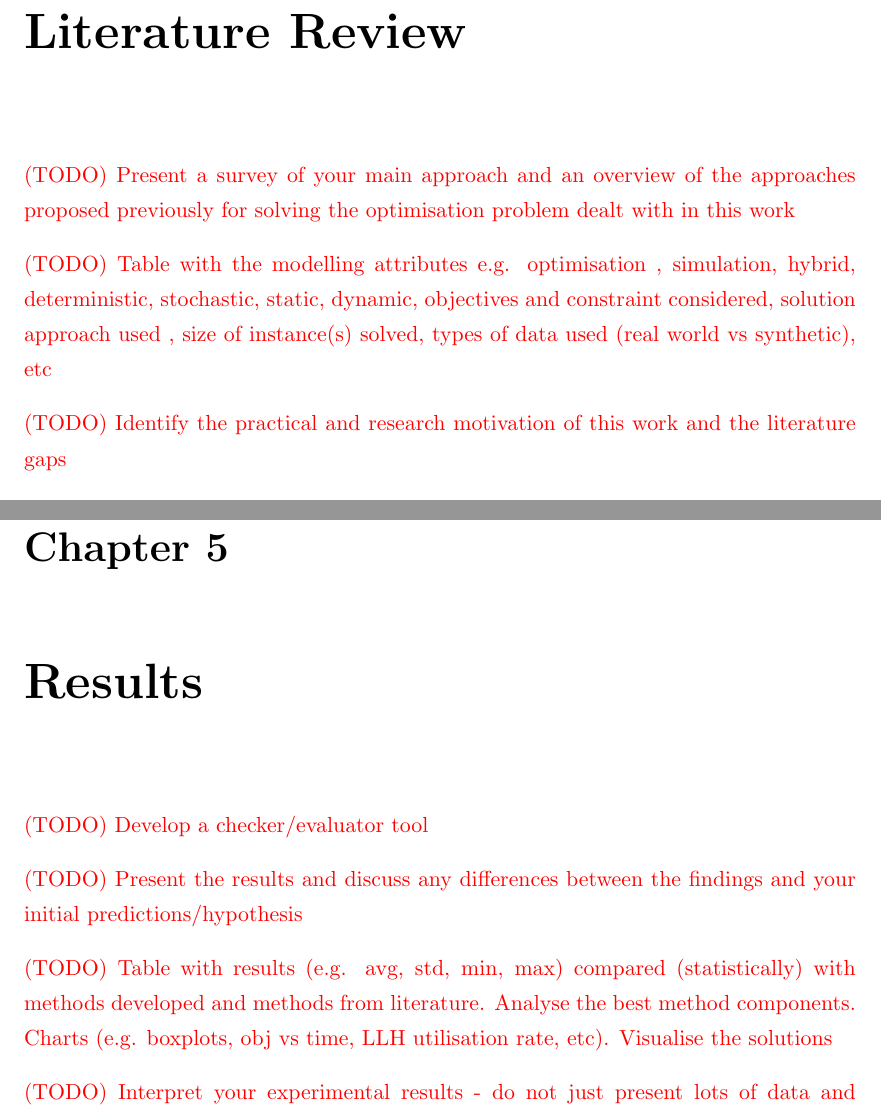
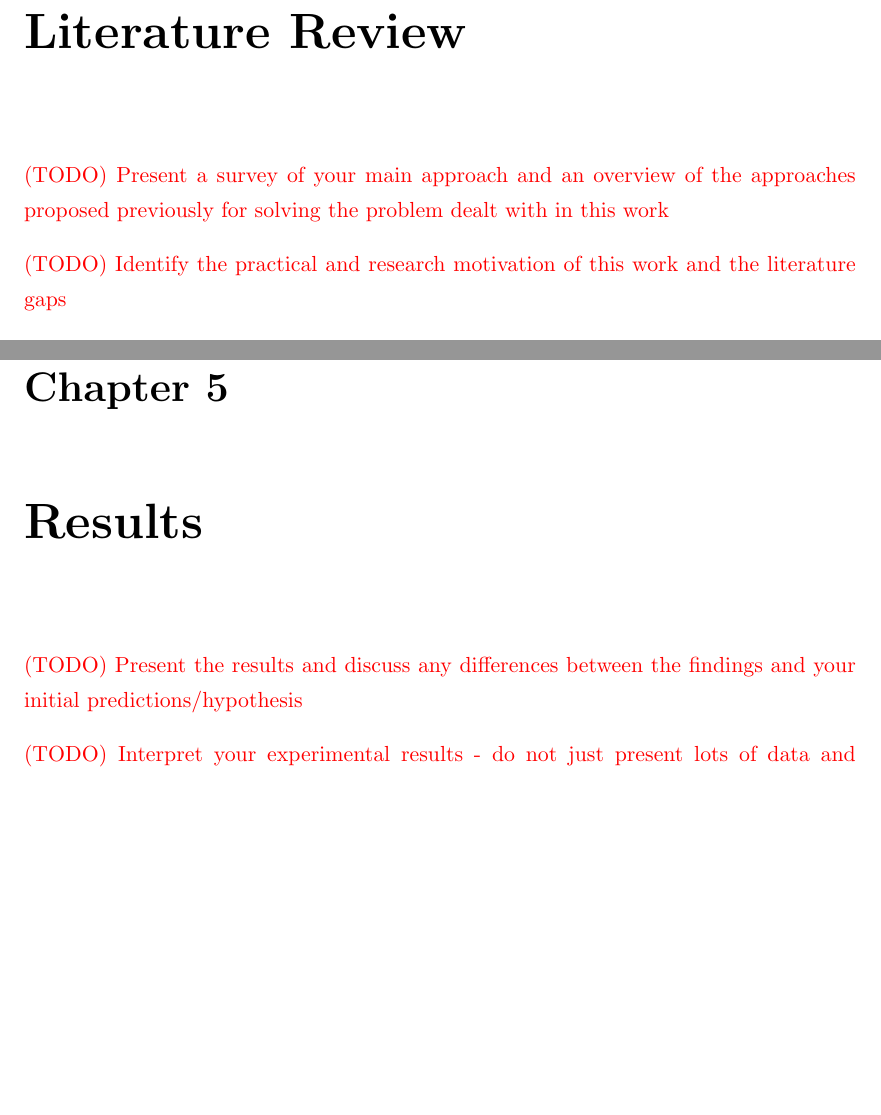
Before and after one commit to TIYAPAT20/thesis, a LaTeX thesis (main.tex, which reads Chapters/Chapter2.tex, Chapters/Chapter5.tex): two parts of pages 12 and 15 of 21, joined at a grey line, cut so that both start at the same text, the shorter picture padded with empty space. Compiled offline with pdfLaTeX.

Commit message:
final version

```diff
--- a/Chapters/Chapter2.tex
+++ b/Chapters/Chapter2.tex
@@ -2,9 +2,7 @@
 \label{Chapter2}
 \lhead{Chapter 2. \emph{Literature Review}}
 
-\todo{Present a survey of your main approach and an overview of the approaches proposed previously for solving the optimisation problem dealt with in this work}
-
-\todo{Table with the modelling attributes e.g. optimisation , simulation, hybrid, deterministic, stochastic, static, dynamic, objectives and  constraint considered,  solution approach used , size of instance(s) solved, types of data used (real world  vs synthetic), etc}
+\todo{Present a survey of your main approach and an overview of the approaches proposed previously for solving the problem dealt with in this work}
 
 \todo{Identify the practical and research motivation of this work and the literature gaps}
 
--- a/Chapters/Chapter5.tex
+++ b/Chapters/Chapter5.tex
@@ -2,11 +2,7 @@
 \label{Chapter5}
 \lhead{Chapter 5. \emph{Results}}
 
-\todo{Develop a checker/evaluator tool}
-
 \todo{Present the results and discuss any differences between the findings and your initial predictions/hypothesis}
-
-\todo{Table with results (e.g. avg, std, min, max) compared (statistically) with methods developed and methods from literature. Analyse the best method components. Charts (e.g. boxplots, obj vs time, LLH utilisation rate, etc). Visualise the solutions}
 
 \todo{Interpret your experimental results - do not just present lots of data and expect the reader to understand it.
 Evaluate what you have achieved against the aims and objectives you outlined in the introduction}
```
Also changed, not shown: Chapters/Chapter1.tex (+1 -2 lines), Chapters/Chapter3.tex (+1 -5 lines), Chapters/Chapter4.tex (+1 -3 lines), main.pdf, 6 other files.
